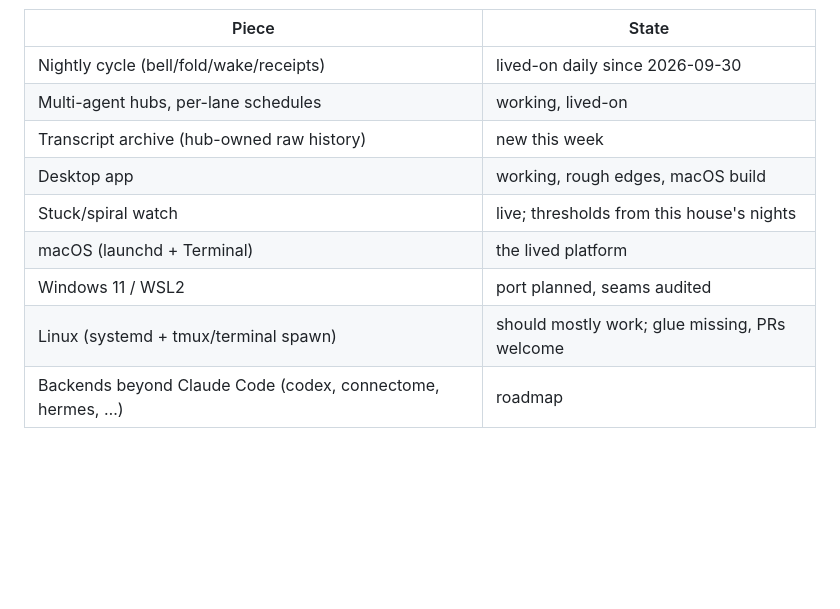
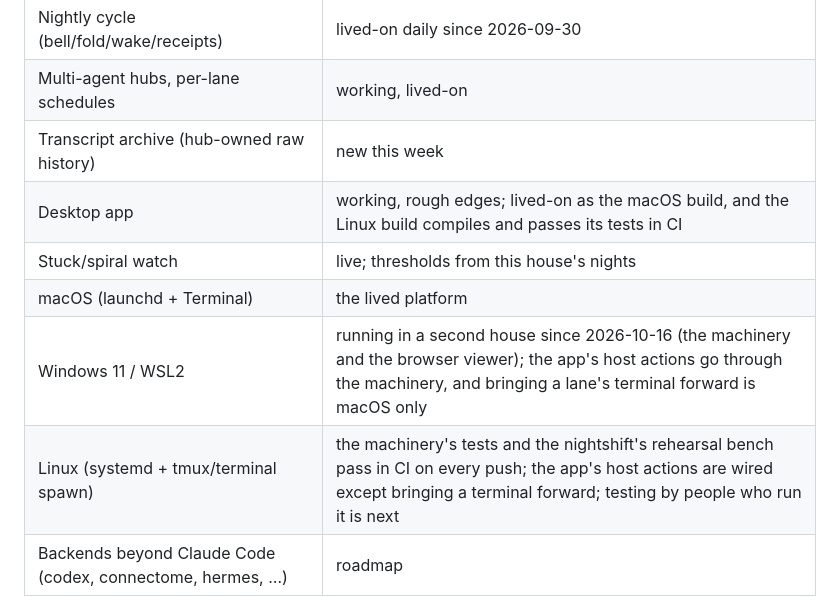
Before and after one commit to Hikari-Z/nightwatch, a Markdown page: README.md, the part around the change. GitHub-like rendering; blank space fills up the shorter version.

Commit message:
docs(readme): what Linux and WSL2 run now (#2)
Co-Authored-By: Claude Opus 5.5 <noreply@anthropic.com>

```diff
--- a/README.md
+++ b/README.md
@@ -85,11 +85,11 @@ be the real failure.*
 | Nightly cycle (bell/fold/wake/receipts) | lived-on daily since 2026-09-30 |
 | Multi-agent hubs, per-lane schedules | working, lived-on |
 | Transcript archive (hub-owned raw history) | new this week |
-| Desktop app | working, rough edges, macOS build |
+| Desktop app | working, rough edges; lived-on as the macOS build, and the Linux build compiles and passes its tests in CI |
 | Stuck/spiral watch | live; thresholds from this house's nights |
 | macOS (launchd + Terminal) | the lived platform |
-| Windows 11 / WSL2 | port planned, seams audited |
-| Linux (systemd + tmux/terminal spawn) | should mostly work; glue missing, PRs welcome |
+| Windows 11 / WSL2 | running in a second house since 2026-10-16 (the machinery and the browser viewer); the app's host actions go through the machinery, and bringing a lane's terminal forward is macOS only |
+| Linux (systemd + tmux/terminal spawn) | the machinery's tests and the nightshift's rehearsal bench pass in CI on every push; the app's host actions are wired except bringing a terminal forward; testing by people who run it is next |
 | Backends beyond Claude Code (codex, connectome, hermes, …) | roadmap |
 
 One more honest sticker: some shipped defaults still assume the house
```
